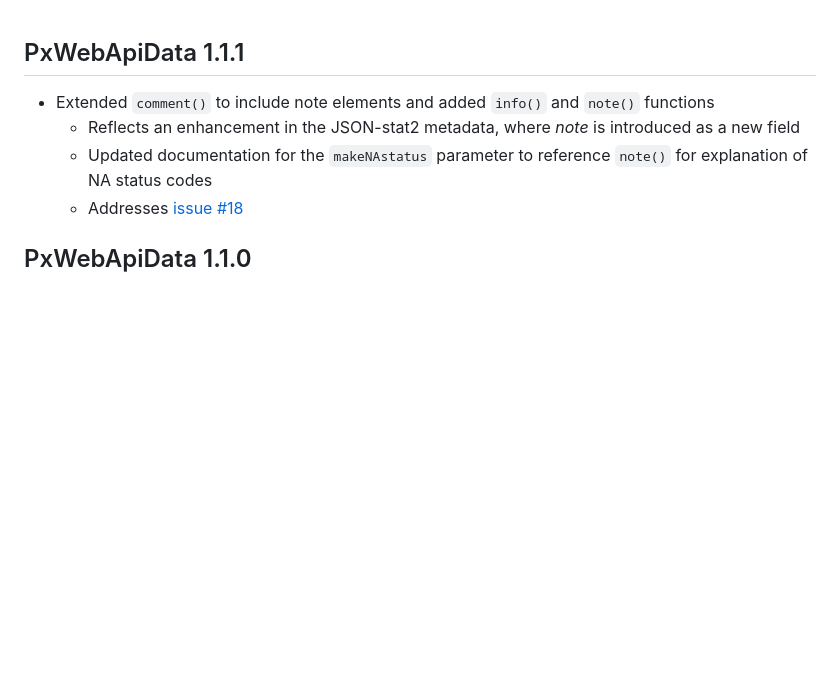
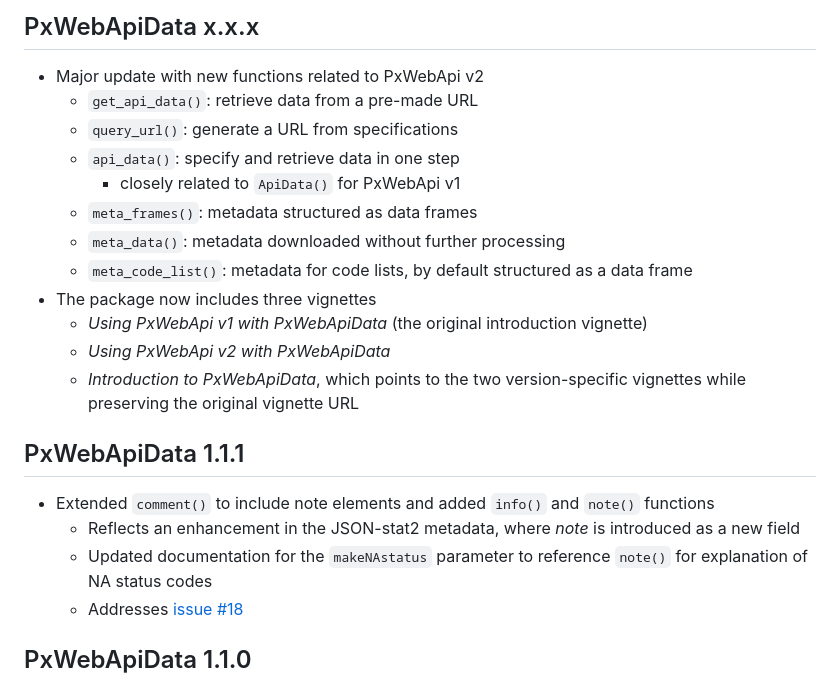
Before and after one commit to statisticsnorway/ssb-pxwebapidata, a Markdown page: NEWS.md, the part around the change. Rendered like a GitHub page; blank space fills up the shorter version.

Commit message:
Update NEWS with PxWebApi v2 functionality and new vignettes

```diff
--- a/NEWS.md
+++ b/NEWS.md
@@ -1,3 +1,18 @@
+## PxWebApiData x.x.x
+* Major update with new functions related to PxWebApi v2
+  - `get_api_data()`: retrieve data from a pre-made URL
+  - `query_url()`: generate a URL from specifications
+  - `api_data()`: specify and retrieve data in one step
+    - closely related to `ApiData()` for PxWebApi v1
+  - `meta_frames()`: metadata structured as data frames
+  - `meta_data()`: metadata downloaded without further processing
+  - `meta_code_list()`: metadata for code lists, by default structured as a data frame
+* The package now includes three vignettes
+  - *Using PxWebApi v1 with PxWebApiData* (the original introduction vignette)
+  - *Using PxWebApi v2 with PxWebApiData*
+  - *Introduction to PxWebApiData*, which points to the two version-specific
+    vignettes while preserving the original vignette URL
+
 
 ## PxWebApiData	1.1.1
 * Extended `comment()` to include note elements and added `info()` and `note()` functions
```
